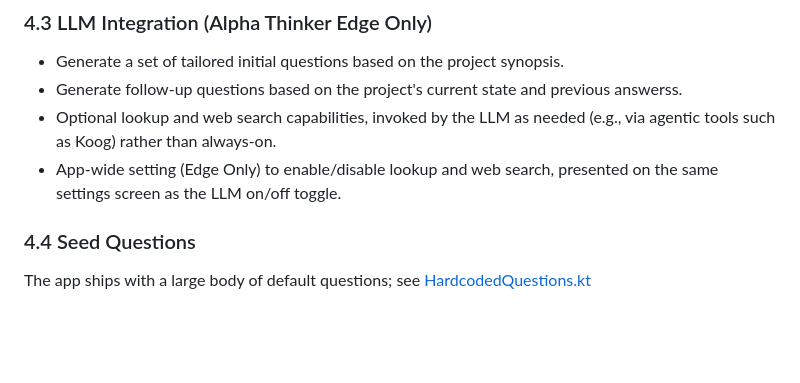
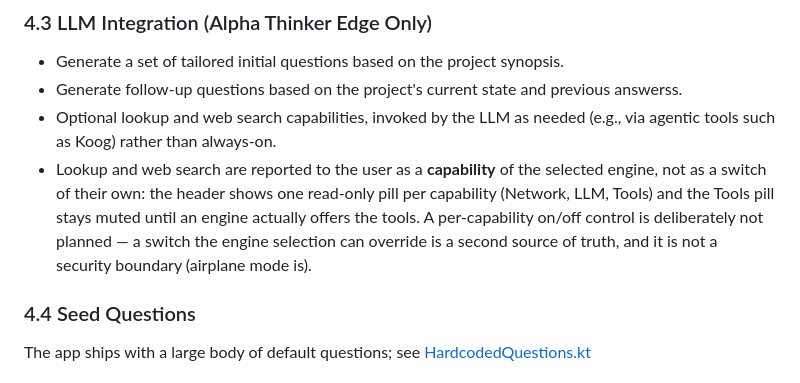
Before and after one commit to pforhan/alpha-thinker, a Markdown page: PRD.md, the part around the change. Drawn GitHub-style; blank space fills up the shorter version.

```diff
--- a/PRD.md
+++ b/PRD.md
@@ -59,7 +59,7 @@ Both Editions share the same general UI, but differ in source of question materi
 - Generate a set of tailored initial questions based on the project synopsis.
 - Generate follow-up questions based on the project's current state and previous answerss.
 - Optional lookup and web search capabilities, invoked by the LLM as needed (e.g., via agentic tools such as Koog) rather than always-on.
-- App-wide setting (Edge Only) to enable/disable lookup and web search, presented on the same settings screen as the LLM on/off toggle.
+- Lookup and web search are reported to the user as a **capability** of the selected engine, not as a switch of their own: the header shows one read-only pill per capability (Network, LLM, Tools) and the Tools pill stays muted until an engine actually offers the tools. A per-capability on/off control is deliberately not planned — a switch the engine selection can override is a second source of truth, and it is not a security boundary (airplane mode is).
 
 ### 4.4 Seed Questions
 The app ships with a large body of default questions; see [HardcodedQuestions.kt](shared/src/commonMain/kotlin/alphainterplanetary/thinker/engine/HardcodedPlanningEngine.kt)
```
Also changed, not shown: ENG-DESIGN.md (+24 -10 lines), IMPLEMENTATION-PLAN.md (+2 -2 lines).
